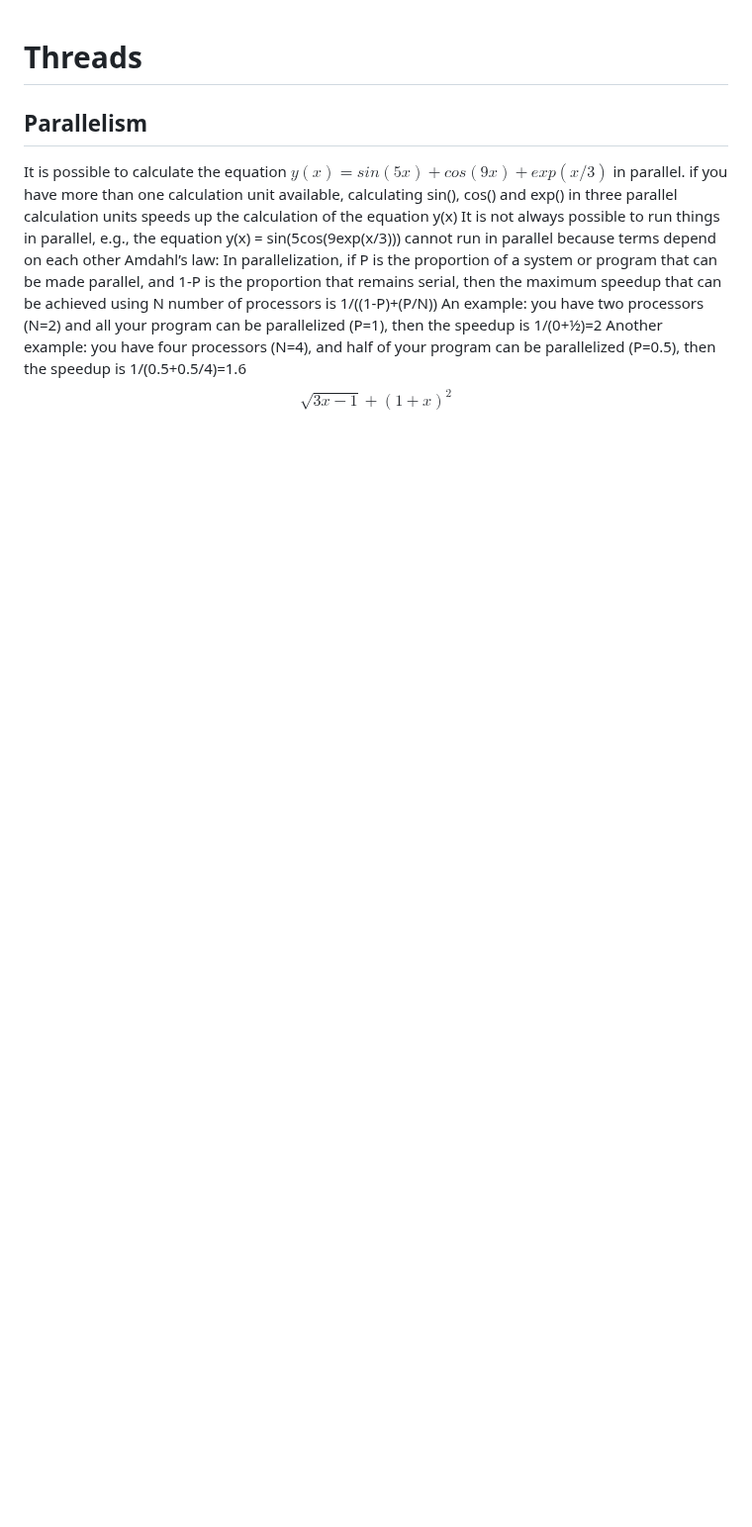
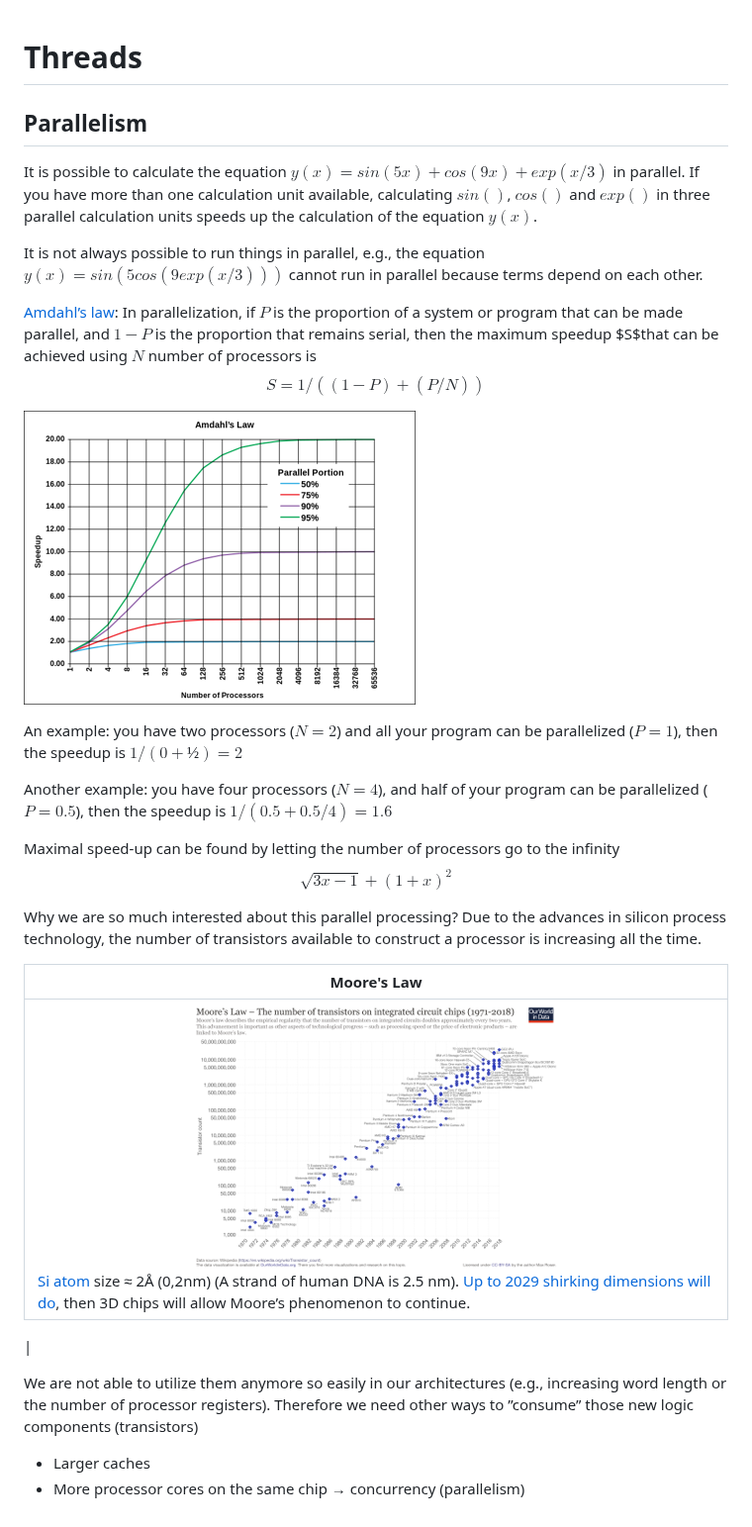
Before and after one commit to vesavvo/Object-Oriented-Programming, a Markdown page: 5.1_Threads.md, the part around the change. Shown at 99% size. GitHub-like rendering; pictures changed too: images/Amdahl.png (added), images/MooreLaw.png (added); blank space fills up the shorter version.

Commit message:
MathJax seems to work with GitHub, more testing MathJax in section 5.1 Threads

```diff
--- a/5.1_Threads.md
+++ b/5.1_Threads.md
@@ -5,9 +5,30 @@
 ## Parallelism
 
 It is possible to calculate the equation $y(x) = sin(5x) + cos(9x) + exp(x/3)$ in parallel.
-if you have more than one calculation unit available, calculating sin(), cos() and exp() in three parallel calculation units speeds up the calculation of the equation y(x)
-It is not always possible to run things in parallel, e.g., the equation y(x) = sin(5cos(9exp(x/3))) cannot run in parallel because terms depend on each other
-Amdahl’s law: In parallelization, if P is the proportion of a system or program that can be made parallel, and 1-P is the proportion that remains serial, then the maximum speedup that can be achieved using N number of processors is 1/((1-P)+(P/N))
-An example: you have two processors (N=2) and all your program can be parallelized (P=1), then the speedup is 1/(0+½)=2
-Another example: you have four processors (N=4), and half of your program can be parallelized (P=0.5), then the speedup is 1/(0.5+0.5/4)=1.6
+If you have more than one calculation unit available, calculating $sin()$, $cos()$ and $exp()$ in three parallel calculation units speeds up the calculation of the equation $y(x)$.
+
+It is not always possible to run things in parallel, e.g., the equation $y(x) = sin(5cos(9exp(x/3)))$ cannot run in parallel because terms depend on each other.
+
+[Amdahl’s law](https://en.wikipedia.org/wiki/Amdahl%27s_law): In parallelization, if $P$ is the proportion of a system or program that can be made parallel, and $1-P$ is the proportion that remains serial, then the maximum speedup $S$that can be achieved using $N$ number of processors is
+$$S=1/((1-P)+(P/N))$$
+
+![](images/Amdahl.png)
+
+An example: you have two processors ($N=2$) and all your program can be parallelized ($P=1$), then the speedup is $1/(0+½)=2$
+
+Another example: you have four processors ($N=4$), and half of your program can be parallelized ($P=0.5$), then the speedup is $1/(0.5+0.5/4)=1.6$
+
+Maximal speed-up can be found by letting the number of processors go to the infinity
 $$\sqrt{3x-1}+(1+x)^2$$
+
+Why we are so much interested about this parallel processing? Due to the advances in silicon process technology, the number of transistors available to construct a processor is increasing all the time.
+
+| Moore's Law                                                                                                                                                                                                                                                                                                                                            |
+|--------------------------------------------------------------------------------------------------------------------------------------------------------------------------------------------------------------------------------------------------------------------------------------------------------------------------------------------------------|
+| <center><img src="images/MooreLaw.png"><br></center>[Si atom](https://en.wikipedia.org/wiki/Silicon) size &asymp; 2&Aring; (0,2nm) (A strand of human DNA is 2.5 nm). [Up to 2029 shirking dimensions will do](https://spectrum.ieee.org/a-better-way-to-measure-progress-in-semiconductors), then 3D chips will allow Moore’s phenomenon to continue. |
+|
+
+We are not able to utilize them anymore so easily in our architectures (e.g., increasing word length or the number of processor registers).
+Therefore we need other ways to ”consume” those new logic components (transistors)
+- Larger caches
+- More processor cores on the same chip &rarr; concurrency (parallelism)
```
Also changed, not shown: 2.1_Class_object_constructor_instance_variable_method.md (+1 -1 lines).
